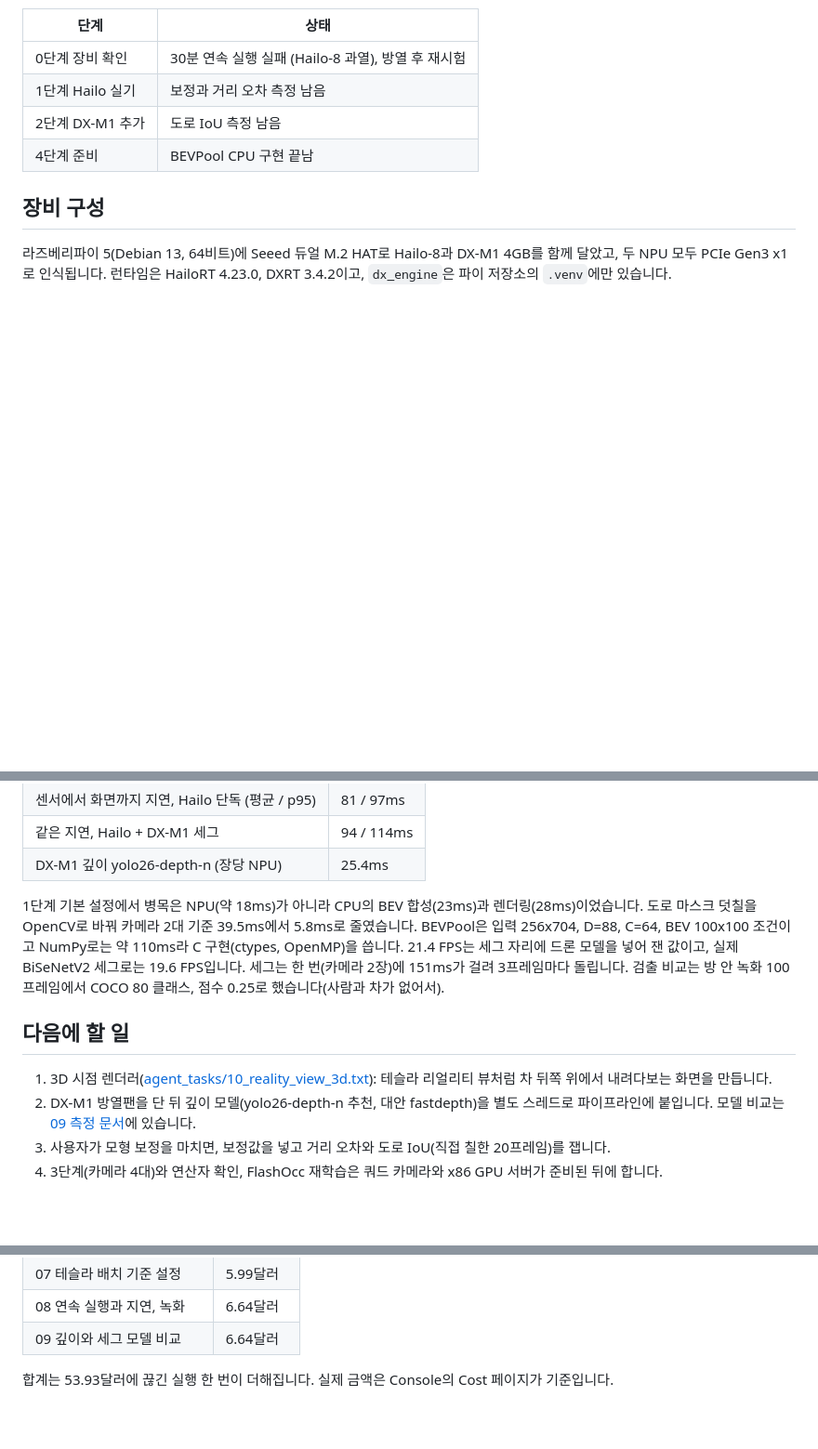
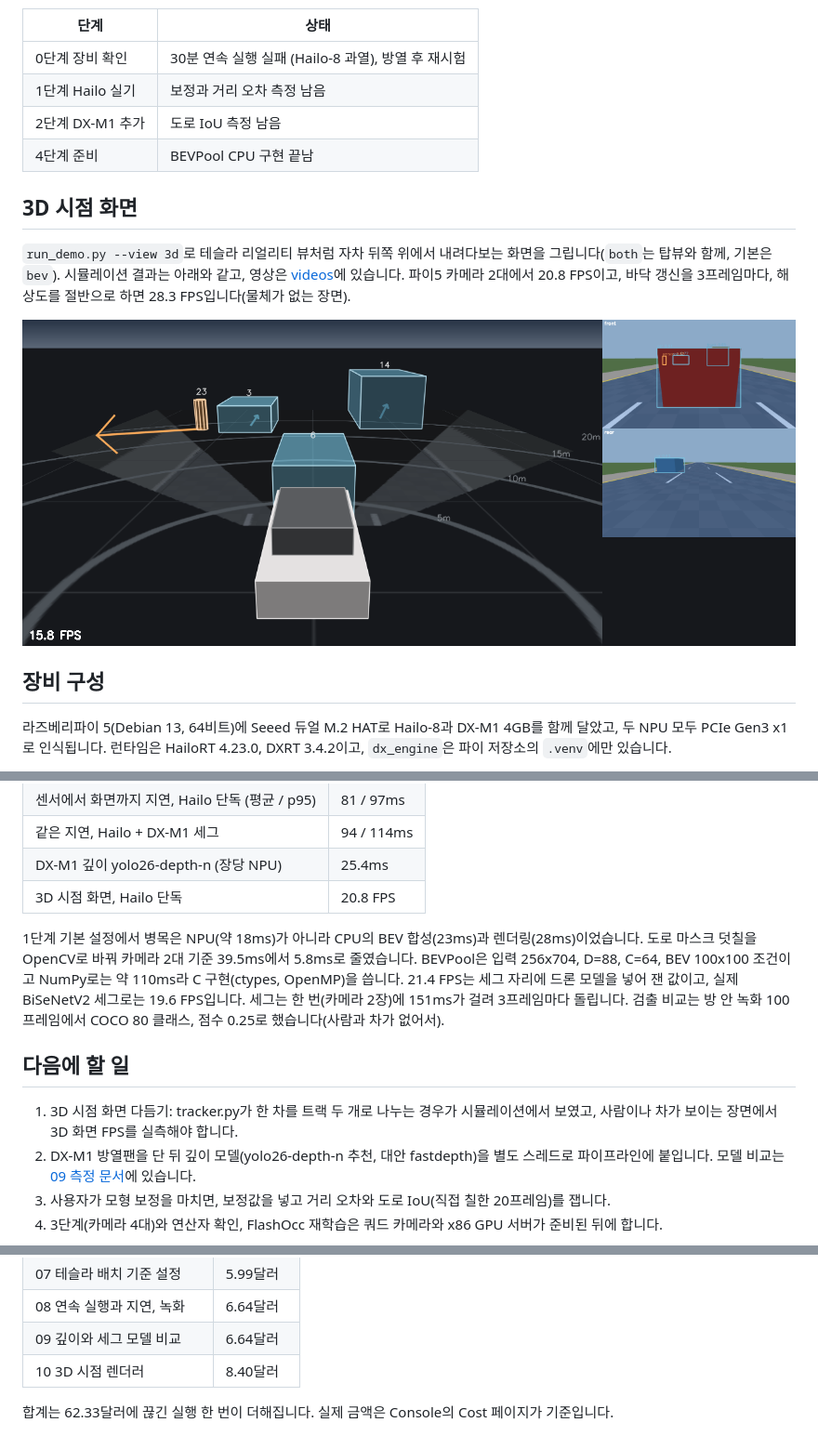
Before and after one commit to hyunjun1234/fsd_diff_npu, a Markdown page: docs/progress.md, 3 parts joined by grey strips. Shown at 93% size. Drawn GitHub-style; pictures changed too: docs/images/phase1_render3d_sim.png (added); blank space fills up the shorter version.

```diff
--- a/docs/progress.md
+++ b/docs/progress.md
@@ -12,6 +12,12 @@
 | 1단계 Hailo 실기 | 보정과 거리 오차 측정 남음 |
 | 2단계 DX-M1 추가 | 도로 IoU 측정 남음 |
 | 4단계 준비 | BEVPool CPU 구현 끝남 |
+
+## 3D 시점 화면
+
+`run_demo.py --view 3d`로 테슬라 리얼리티 뷰처럼 자차 뒤쪽 위에서 내려다보는 화면을 그립니다(`both`는 탑뷰와 함께, 기본은 `bev`). 시뮬레이션 결과는 아래와 같고, 영상은 [videos](videos/)에 있습니다. 파이5 카메라 2대에서 20.8 FPS이고, 바닥 갱신을 3프레임마다, 해상도를 절반으로 하면 28.3 FPS입니다(물체가 없는 장면).
+
+![3D 시점 시뮬레이션](images/phase1_render3d_sim.png)
 
 ## 장비 구성
 
@@ -50,12 +56,13 @@ cd ~/Desktop/App/fsd_diff_npu && python ~/Desktop/App/fsd_agent.py --task-file d
 | 센서에서 화면까지 지연, Hailo 단독 (평균 / p95) | 81 / 97ms |
 | 같은 지연, Hailo + DX-M1 세그 | 94 / 114ms |
 | DX-M1 깊이 yolo26-depth-n (장당 NPU) | 25.4ms |
+| 3D 시점 화면, Hailo 단독 | 20.8 FPS |
 
 1단계 기본 설정에서 병목은 NPU(약 18ms)가 아니라 CPU의 BEV 합성(23ms)과 렌더링(28ms)이었습니다. 도로 마스크 덧칠을 OpenCV로 바꿔 카메라 2대 기준 39.5ms에서 5.8ms로 줄였습니다. BEVPool은 입력 256x704, D=88, C=64, BEV 100x100 조건이고 NumPy로는 약 110ms라 C 구현(ctypes, OpenMP)을 씁니다. 21.4 FPS는 세그 자리에 드론 모델을 넣어 잰 값이고, 실제 BiSeNetV2 세그로는 19.6 FPS입니다. 세그는 한 번(카메라 2장)에 151ms가 걸려 3프레임마다 돌립니다. 검출 비교는 방 안 녹화 100프레임에서 COCO 80 클래스, 점수 0.25로 했습니다(사람과 차가 없어서).
 
 ## 다음에 할 일
 
-1. 3D 시점 렌더러([agent_tasks/10_reality_view_3d.txt](agent_tasks/10_reality_view_3d.txt)): 테슬라 리얼리티 뷰처럼 차 뒤쪽 위에서 내려다보는 화면을 만듭니다.
+1. 3D 시점 화면 다듬기: tracker.py가 한 차를 트랙 두 개로 나누는 경우가 시뮬레이션에서 보였고, 사람이나 차가 보이는 장면에서 3D 화면 FPS를 실측해야 합니다.
 2. DX-M1 방열팬을 단 뒤 깊이 모델(yolo26-depth-n 추천, 대안 fastdepth)을 별도 스레드로 파이프라인에 붙입니다. 모델 비교는 [09 측정 문서](measurements/09_npu_models.md)에 있습니다.
 3. 사용자가 모형 보정을 마치면, 보정값을 넣고 거리 오차와 도로 IoU(직접 칠한 20프레임)를 잽니다.
 4. 3단계(카메라 4대)와 연산자 확인, FlashOcc 재학습은 쿼드 카메라와 x86 GPU 서버가 준비된 뒤에 합니다.
@@ -95,5 +102,6 @@ cd ~/Desktop/App/fsd_diff_npu && python ~/Desktop/App/fsd_agent.py --task-file d
 | 07 테슬라 배치 기준 설정 | 5.99달러 |
 | 08 연속 실행과 지연, 녹화 | 6.64달러 |
 | 09 깊이와 세그 모델 비교 | 6.64달러 |
+| 10 3D 시점 렌더러 | 8.40달러 |
 
-합계는 53.93달러에 끊긴 실행 한 번이 더해집니다. 실제 금액은 Console의 Cost 페이지가 기준입니다.
+합계는 62.33달러에 끊긴 실행 한 번이 더해집니다. 실제 금액은 Console의 Cost 페이지가 기준입니다.
```
Also changed, not shown: docs/measurements/10_reality_view_3d.md (added, +108 -0 lines), docs/phase1_demo.md (+23 -0 lines), 9 other files.
